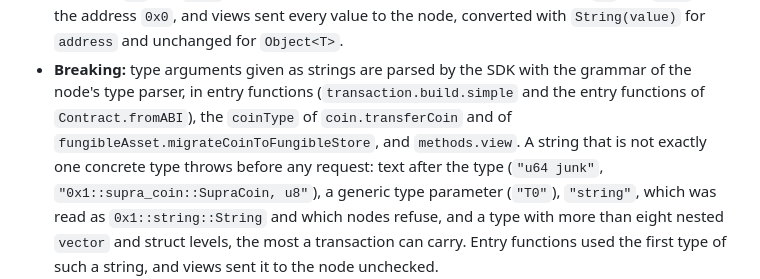
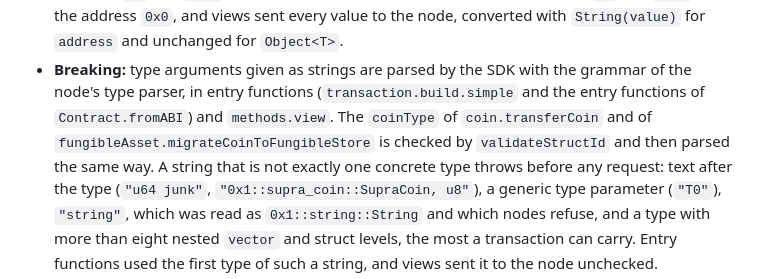
Before and after one commit to Entropy-Foundation/supra-ts-sdk, a Markdown page: CHANGELOG.md, the part around the change. GitHub-like rendering.

Commit message:
docs: state how the coin type of the coin and fungible asset helpers is checked
Co-Authored-By: Claude Opus 5.5 <noreply@anthropic.com>

```diff
--- a/CHANGELOG.md
+++ b/CHANGELOG.md
@@ -221,8 +221,9 @@ Entries marked **Breaking:** change behaviour or types that code written for 1.2
   throw before any request. Entry functions encoded `""` and `"0x"` as the address `0x0`, and views sent every
   value to the node, converted with `String(value)` for `address` and unchanged for `Object<T>`.
 - **Breaking:** type arguments given as strings are parsed by the SDK with the grammar of the node's type
-  parser, in entry functions (`transaction.build.simple` and the entry functions of `Contract.fromABI`), the
-  `coinType` of `coin.transferCoin` and of `fungibleAsset.migrateCoinToFungibleStore`, and `methods.view`. A string that is not exactly one concrete type throws
+  parser, in entry functions (`transaction.build.simple` and the entry functions of `Contract.fromABI`) and
+  `methods.view`. The `coinType` of `coin.transferCoin` and of `fungibleAsset.migrateCoinToFungibleStore` is
+  checked by `validateStructId` and then parsed the same way. A string that is not exactly one concrete type throws
   before any request: text after the type (`"u64 junk"`, `"0x1::supra_coin::SupraCoin, u8"`), a generic type
   parameter (`"T0"`), `"string"`, which was read as `0x1::string::String` and which nodes refuse, and a type
   with more than eight nested `vector` and struct levels, the most a transaction can carry. Entry
```
